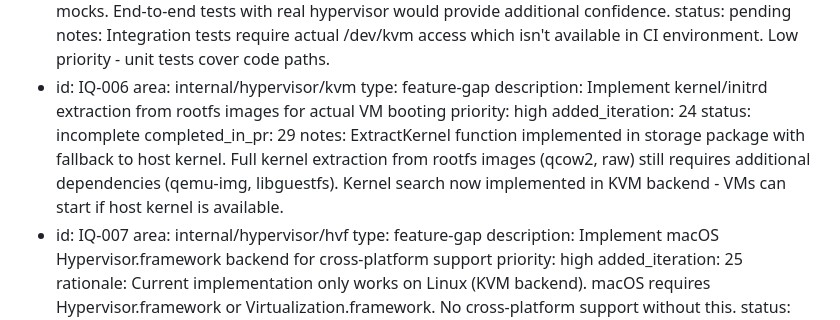
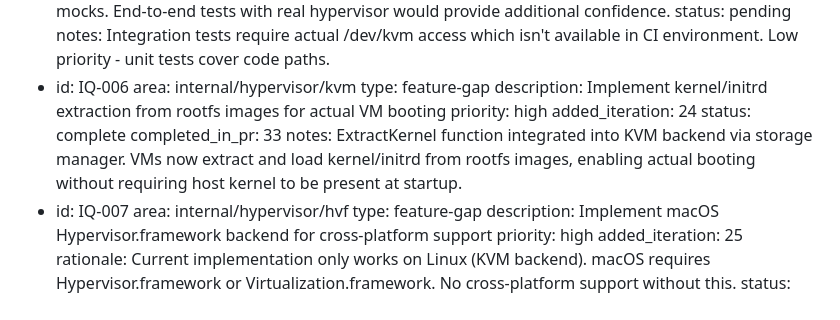
Before and after one commit to dalinkstone/stilltent, a Markdown page: project/memory/IMPROVEMENT_QUEUE.md, the part around the change. Rendered like a GitHub page.

Commit message:
improvement: mark IQ-006 as complete (PR #33)

```diff
--- a/project/memory/IMPROVEMENT_QUEUE.md
+++ b/project/memory/IMPROVEMENT_QUEUE.md
@@ -34,9 +34,9 @@ improvement_queue:
     description: Implement kernel/initrd extraction from rootfs images for actual VM booting
     priority: high
     added_iteration: 24
-    status: incomplete
-    completed_in_pr: 29
-    notes: ExtractKernel function implemented in storage package with fallback to host kernel. Full kernel extraction from rootfs images (qcow2, raw) still requires additional dependencies (qemu-img, libguestfs). Kernel search now implemented in KVM backend - VMs can start if host kernel is available.
+    status: complete
+    completed_in_pr: 33
+    notes: ExtractKernel function integrated into KVM backend via storage manager. VMs now extract and load kernel/initrd from rootfs images, enabling actual booting without requiring host kernel to be present at startup.
   - id: IQ-007
     area: internal/hypervisor/hvf
     type: feature-gap
```
